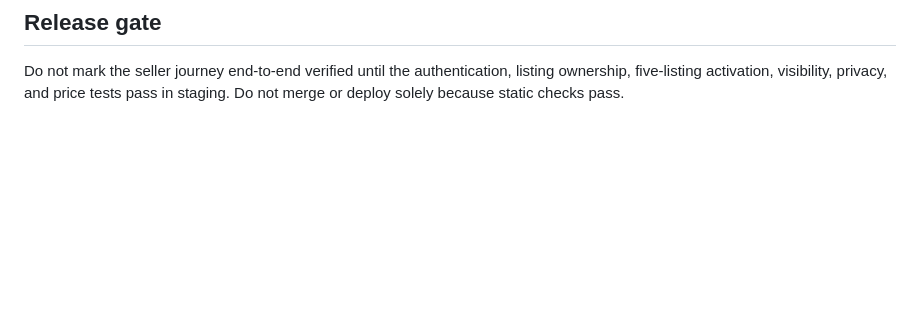
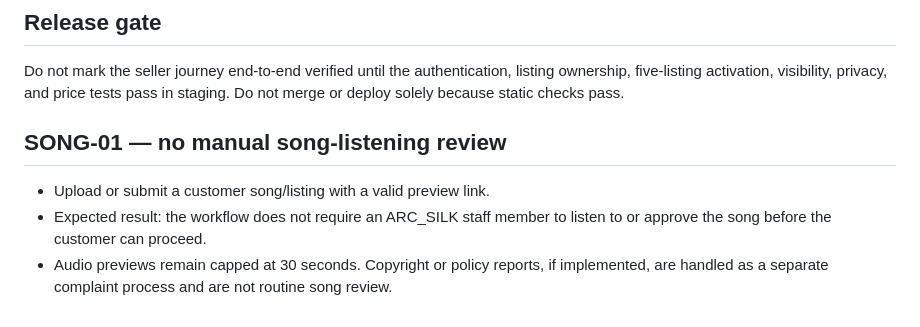
Before and after one commit to bullishedzone9/ARC_SILK-, a Markdown page: docs/SELLER_JOURNEY_TEST_PLAN.md, the part around the change. GitHub-like rendering; blank space fills up the shorter version.

Commit message:
Add acceptance test for no song listening review

```diff
--- a/docs/SELLER_JOURNEY_TEST_PLAN.md
+++ b/docs/SELLER_JOURNEY_TEST_PLAN.md
@@ -34,3 +34,9 @@ Status: prepared; browser execution is still pending. Run in a non-production te
 
 ## Release gate
 Do not mark the seller journey end-to-end verified until the authentication, listing ownership, five-listing activation, visibility, privacy, and price tests pass in staging. Do not merge or deploy solely because static checks pass.
+
+
+## SONG-01 — no manual song-listening review
+- Upload or submit a customer song/listing with a valid preview link.
+- Expected result: the workflow does not require an ARC_SILK staff member to listen to or approve the song before the customer can proceed.
+- Audio previews remain capped at 30 seconds. Copyright or policy reports, if implemented, are handled as a separate complaint process and are not routine song review.
```
